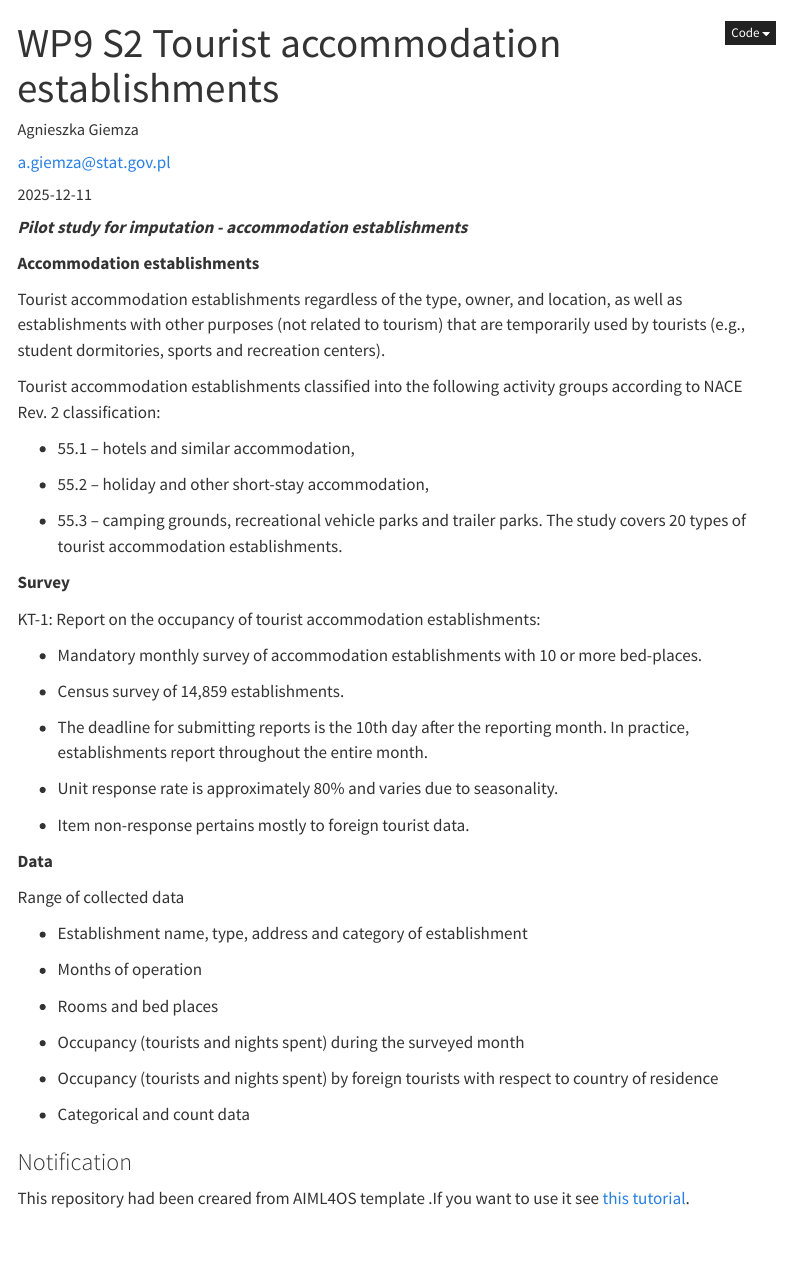
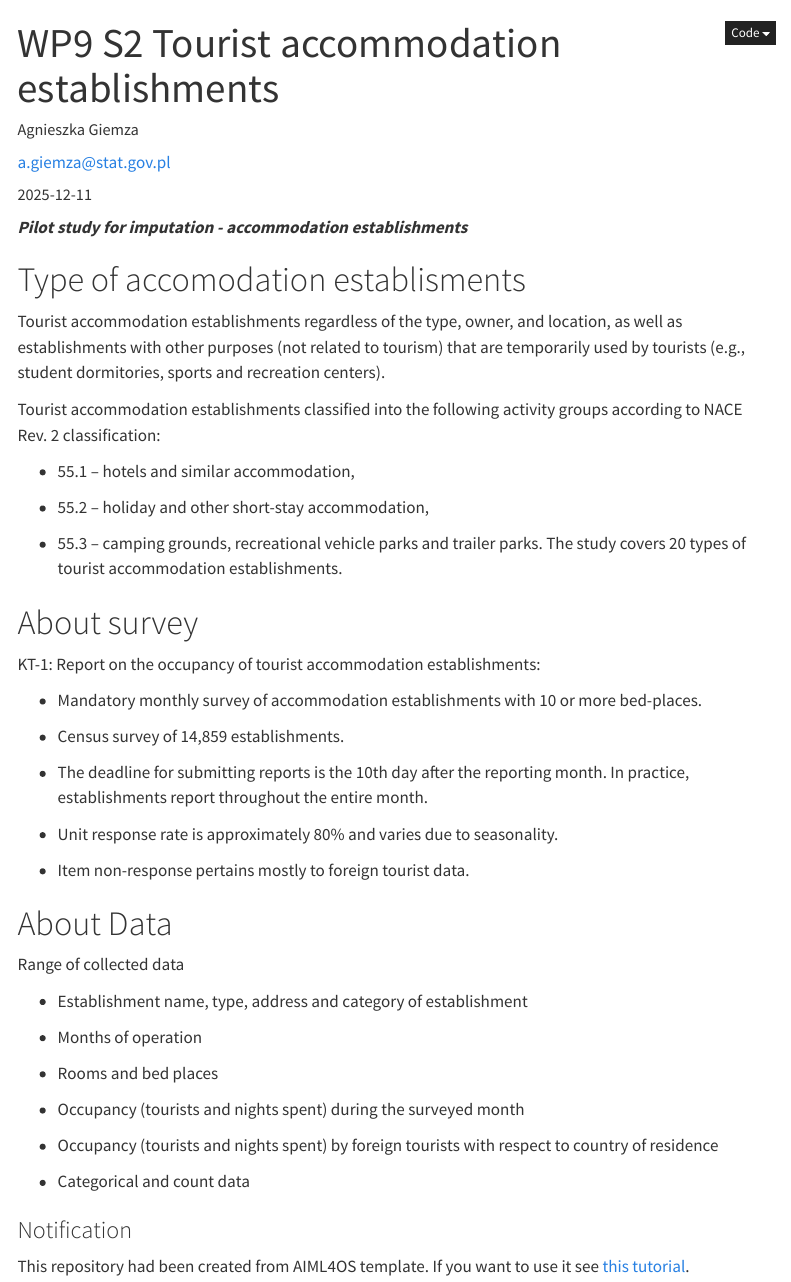
Before and after one commit to agnieszkagiemza/WP9_S2_PL_Foreign_Tourists, a Quarto document (index.qmd): the page in a window 1100 px wide, from its top. Rendered offline with R 4.5, knitr and Pandoc in place of Quarto, with nearby package versions; menus at the side of the page are left out.

Commit message:
add structure of welcome page

```diff
--- a/index.qmd
+++ b/index.qmd
@@ -94,7 +94,7 @@ gsbpm: "5.1" # See complete taxonomy: https://www.unescap.org/sites/default/d8fi
 
 ***Pilot study for imputation - accommodation establishments***
 
-**Accommodation establishments**
+# Type of accomodation establisments
 
 Tourist accommodation establishments regardless of the type, owner, and location, as well as establishments with other purposes (not related to tourism) that are temporarily used by tourists (e.g., student dormitories, sports and recreation centers).
 
@@ -106,7 +106,7 @@ Tourist accommodation establishments classified into the following activity grou
 
 -   55.3 -- camping grounds, recreational vehicle parks and trailer parks. The study covers 20 types of tourist accommodation establishments.
 
-**Survey**
+# About survey
 
 KT-1: Report on the occupancy of tourist accommodation establishments:
 
@@ -120,7 +120,7 @@ KT-1: Report on the occupancy of tourist accommodation establishments:
 
 -   Item non-response pertains mostly to foreign tourist data.
 
-**Data**
+# About Data
 
 Range of collected data
 
@@ -138,5 +138,5 @@ Range of collected data
 
 ### Notification
 
-This repository had been creared from  AIML4OS template .If you want to use it
+This repository had been created from  AIML4OS template. If you want to use it
 see [this tutorial](https://aiml4os.github.io/training-material-starting-pack/).
```
